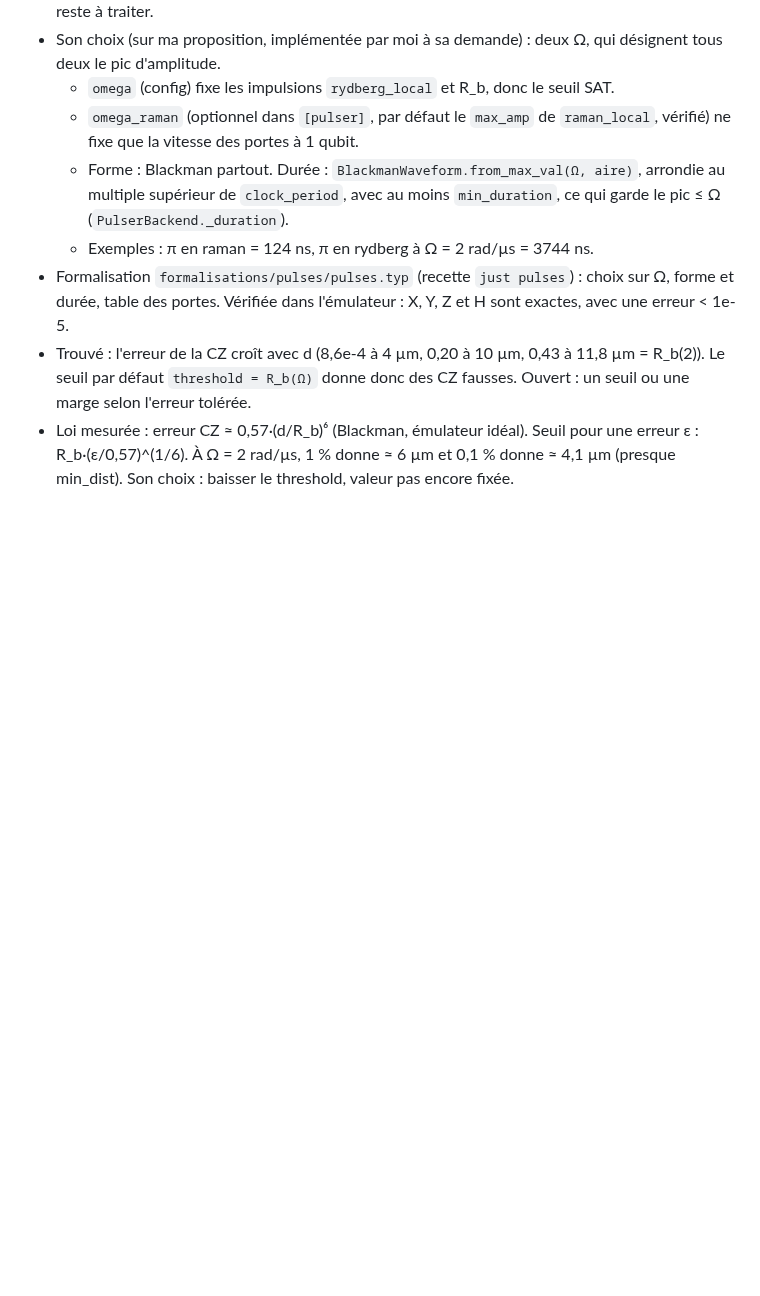
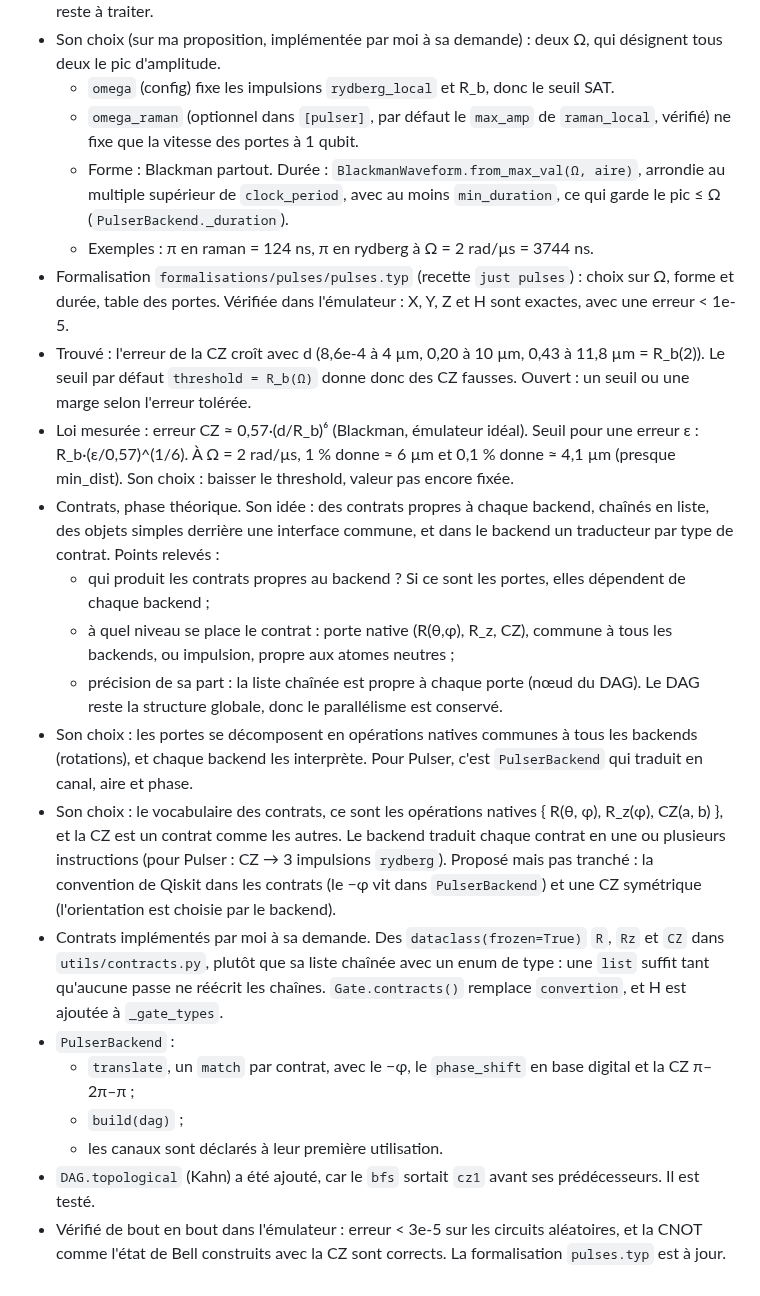
Before and after one commit to Stapsod/qiskit2pulser, a Markdown page: CLAUDE.md, the part around the change. Rendered like a GitHub page; blank space fills up the shorter version.

Commit message:
chore: update CLAUDE.md

```diff
--- a/CLAUDE.md
+++ b/CLAUDE.md
@@ -152,3 +152,16 @@ Projet perso d'apprentissage : un compilateur qui prend un `QuantumCircuit` Qisk
 - Formalisation `formalisations/pulses/pulses.typ` (recette `just pulses`) : choix sur Ω, forme et durée, table des portes. Vérifiée dans l'émulateur : X, Y, Z et H sont exactes, avec une erreur < 1e-5.
 - Trouvé : l'erreur de la CZ croît avec d (8,6e-4 à 4 µm, 0,20 à 10 µm, 0,43 à 11,8 µm = R_b(2)). Le seuil par défaut `threshold = R_b(Ω)` donne donc des CZ fausses. Ouvert : un seuil ou une marge selon l'erreur tolérée.
 - Loi mesurée : erreur CZ ≈ 0,57·(d/R_b)⁶ (Blackman, émulateur idéal). Seuil pour une erreur ε : R_b·(ε/0,57)^(1/6). À Ω = 2 rad/µs, 1 % donne ≈ 6 µm et 0,1 % donne ≈ 4,1 µm (presque min_dist). Son choix : baisser le threshold, valeur pas encore fixée.
+- Contrats, phase théorique. Son idée : des contrats propres à chaque backend, chaînés en liste, des objets simples derrière une interface commune, et dans le backend un traducteur par type de contrat. Points relevés :
+  - qui produit les contrats propres au backend ? Si ce sont les portes, elles dépendent de chaque backend ;
+  - à quel niveau se place le contrat : porte native (R(θ,φ), R_z, CZ), commune à tous les backends, ou impulsion, propre aux atomes neutres ;
+  - précision de sa part : la liste chaînée est propre à chaque porte (nœud du DAG). Le DAG reste la structure globale, donc le parallélisme est conservé.
+- Son choix : les portes se décomposent en opérations natives communes à tous les backends (rotations), et chaque backend les interprète. Pour Pulser, c'est `PulserBackend` qui traduit en canal, aire et phase.
+- Son choix : le vocabulaire des contrats, ce sont les opérations natives { R(θ, φ), R_z(φ), CZ(a, b) }, et la CZ est un contrat comme les autres. Le backend traduit chaque contrat en une ou plusieurs instructions (pour Pulser : CZ → 3 impulsions `rydberg`). Proposé mais pas tranché : la convention de Qiskit dans les contrats (le −φ vit dans `PulserBackend`) et une CZ symétrique (l'orientation est choisie par le backend).
+- Contrats implémentés par moi à sa demande. Des `dataclass(frozen=True)` `R`, `Rz` et `CZ` dans `utils/contracts.py`, plutôt que sa liste chaînée avec un enum de type : une `list` suffit tant qu'aucune passe ne réécrit les chaînes. `Gate.contracts()` remplace `convertion`, et H est ajoutée à `_gate_types`.
+- `PulserBackend` :
+  - `translate`, un `match` par contrat, avec le −φ, le `phase_shift` en base digital et la CZ π–2π–π ;
+  - `build(dag)` ;
+  - les canaux sont déclarés à leur première utilisation.
+- `DAG.topological` (Kahn) a été ajouté, car le `bfs` sortait `cz1` avant ses prédécesseurs. Il est testé.
+- Vérifié de bout en bout dans l'émulateur : erreur < 3e-5 sur les circuits aléatoires, et la CNOT comme l'état de Bell construits avec la CZ sont corrects. La formalisation `pulses.typ` est à jour.
```
